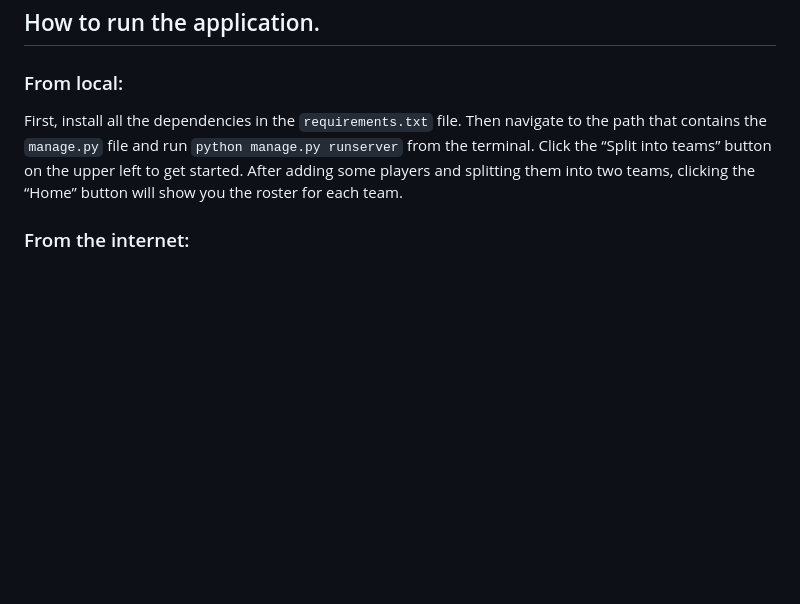
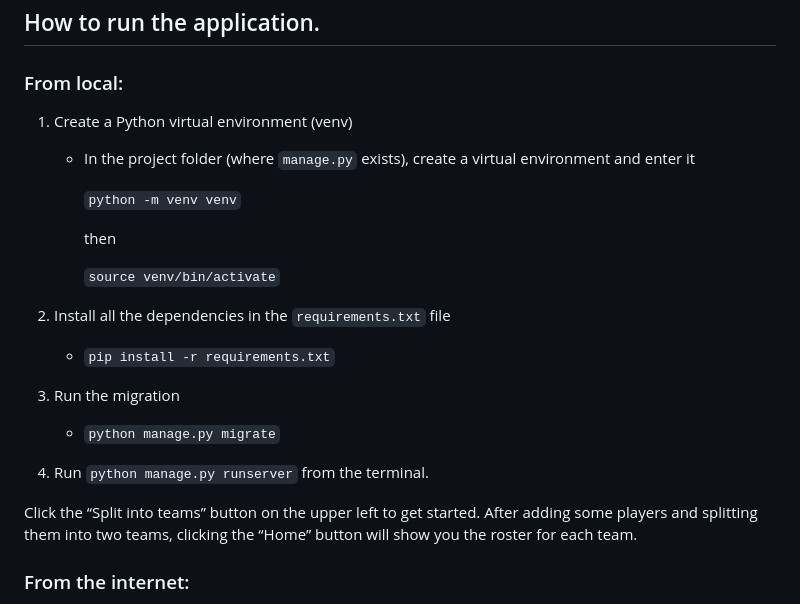
Before and after one commit to uclazyj/CS50W, a Markdown page: projects/capstone/README.md, the part around the change. Rendered like a GitHub page; blank space fills up the shorter version.

Commit message:
Update the instructions for running the web app locally.

```diff
--- a/projects/capstone/README.md
+++ b/projects/capstone/README.md
@@ -32,7 +32,23 @@ Standard files (e.g. manage.py, models.py, etc) in a Django application are not
 
 ## How to run the application.
 ### From local:
-First, install all the dependencies in the `requirements.txt` file. Then navigate to the path that contains the `manage.py` file and run `python manage.py runserver` from the terminal. Click the “Split into teams” button on the upper left to get started. After adding some players and splitting them into two teams, clicking the “Home” button will show you the roster for each team.
+1. Create a Python virtual environment (venv)
+    * In the project folder (where `manage.py` exists), create a virtual environment and enter it
+
+        `python -m venv venv`
+
+        then
+
+        `source venv/bin/activate`
+2. Install all the dependencies in the `requirements.txt` file
+    * `pip install -r requirements.txt`
+
+3. Run the migration
+    * `python manage.py migrate`
+
+4. Run `python manage.py runserver` from the terminal.
+
+Click the “Split into teams” button on the upper left to get started. After adding some players and splitting them into two teams, clicking the “Home” button will show you the roster for each team.
 
 ### From the internet:
 Simply visit https://zhaoyujian.pythonanywhere.com/ in your browser using a laptop or a mobile phone. I deployed my project there!
```
